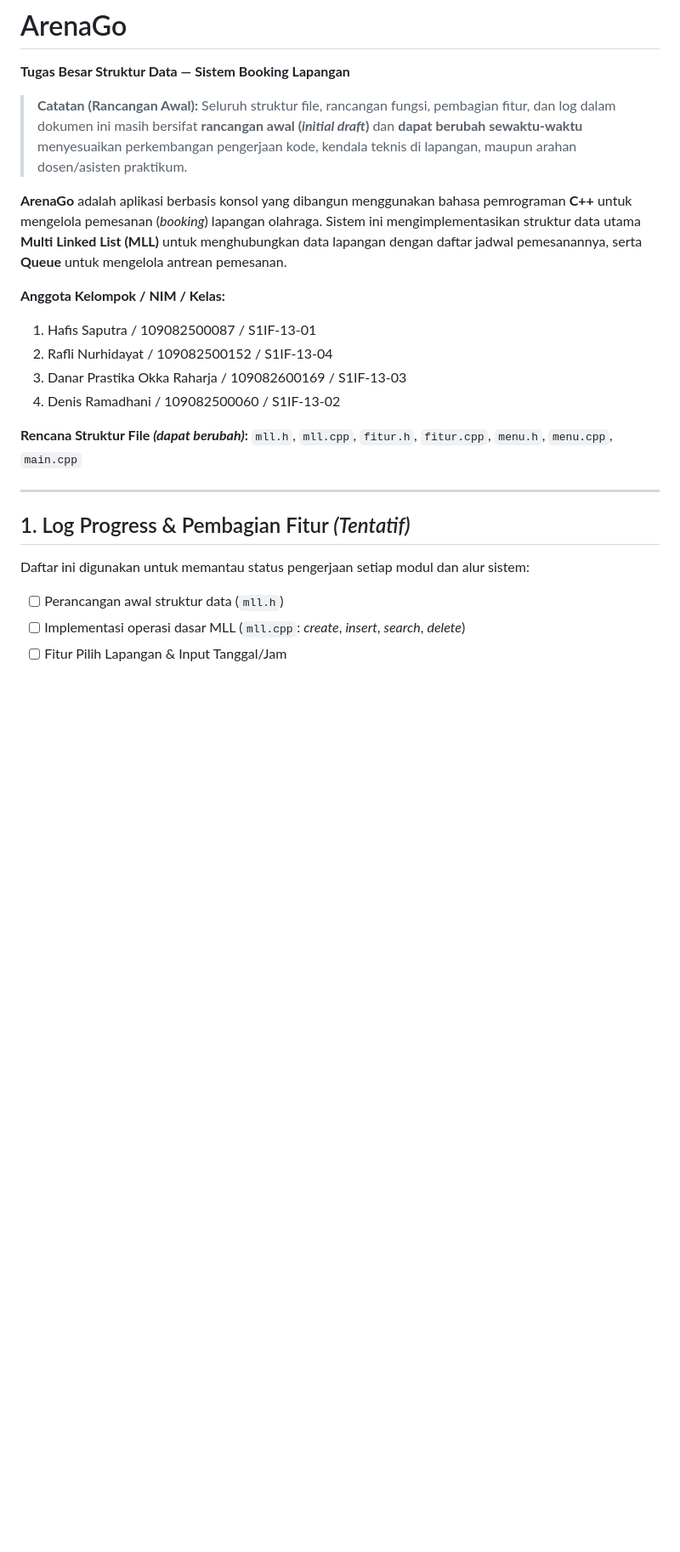
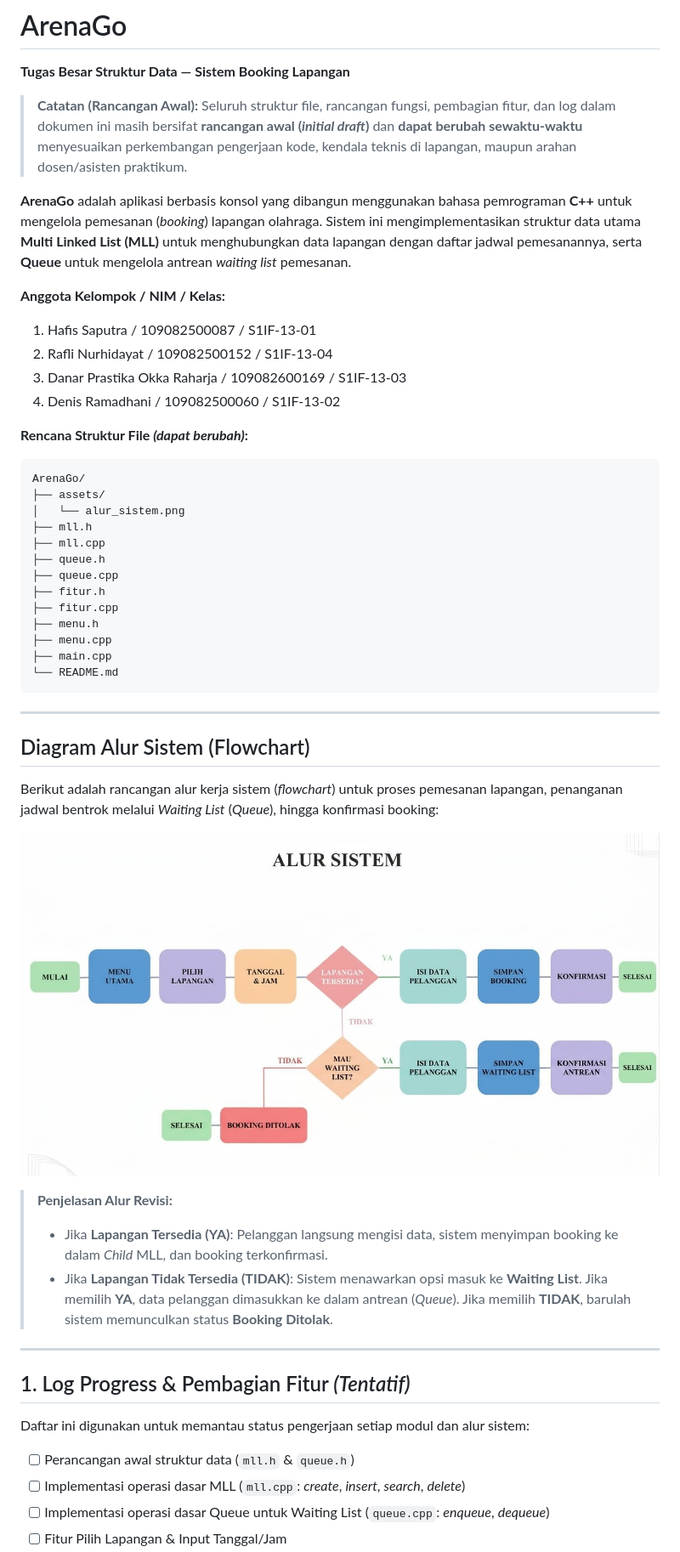
Before and after one commit to apinghapis29-code/Tubes-Struktur-data, a Markdown page: README.md, the part around one of its changes. Shown at 85% size. Rendered like a GitHub page; pictures changed too: pic/ALUR-SISTEM.png (added); blank space fills up the shorter version.

````diff
--- a/README.md
+++ b/README.md
@@ -3,7 +3,7 @@
 
 > **Catatan (Rancangan Awal):** Seluruh struktur file, rancangan fungsi, pembagian fitur, dan log dalam dokumen ini masih bersifat **rancangan awal (*initial draft*)** dan **dapat berubah sewaktu-waktu** menyesuaikan perkembangan pengerjaan kode, kendala teknis di lapangan, maupun arahan dosen/asisten praktikum.
 
-**ArenaGo** adalah aplikasi berbasis konsol yang dibangun menggunakan bahasa pemrograman **C++** untuk mengelola pemesanan (*booking*) lapangan olahraga. Sistem ini mengimplementasikan struktur data utama **Multi Linked List (MLL)** untuk menghubungkan data lapangan dengan daftar jadwal pemesanannya, serta **Queue** untuk mengelola antrean pemesanan.
+**ArenaGo** adalah aplikasi berbasis konsol yang dibangun menggunakan bahasa pemrograman **C++** untuk mengelola pemesanan (*booking*) lapangan olahraga. Sistem ini mengimplementasikan struktur data utama **Multi Linked List (MLL)** untuk menghubungkan data lapangan dengan daftar jadwal pemesanannya, serta **Queue** untuk mengelola antrean *waiting list* pemesanan.
 
 **Anggota Kelompok / NIM / Kelas:**
 
@@ -12,7 +12,37 @@
 3. Danar Prastika Okka Raharja / 109082600169 / S1IF-13-03
 4. Denis Ramadhani / 109082500060 / S1IF-13-02
 
-**Rencana Struktur File *(dapat berubah)*:** `mll.h`, `mll.cpp`, `fitur.h`, `fitur.cpp`, `menu.h`, `menu.cpp`, `main.cpp`
+**Rencana Struktur File *(dapat berubah)*:**
+
+```text
+ArenaGo/
+├── assets/
+│   └── alur_sistem.png
+├── mll.h
+├── mll.cpp
+├── queue.h
+├── queue.cpp
+├── fitur.h
+├── fitur.cpp
+├── menu.h
+├── menu.cpp
+├── main.cpp
+└── README.md
+```
+
+---
+
+## Diagram Alur Sistem (Flowchart)
+
+Berikut adalah rancangan alur kerja sistem (*flowchart*) untuk proses pemesanan lapangan, penanganan jadwal bentrok melalui *Waiting List* (*Queue*), hingga konfirmasi booking:
+
+<p align="center">
+  <img src="pic/ALUR-SISTEM.png" alt="Alur Sistem ArenaGo" width="850">
+</p>
+
+> **Penjelasan Alur Revisi:**
+> * Jika **Lapangan Tersedia (YA)**: Pelanggan langsung mengisi data, sistem menyimpan booking ke dalam *Child* MLL, dan booking terkonfirmasi.
+> * Jika **Lapangan Tidak Tersedia (TIDAK)**: Sistem menawarkan opsi masuk ke **Waiting List**. Jika memilih **YA**, data pelanggan dimasukkan ke dalam antrean (*Queue*). Jika memilih **TIDAK**, barulah sistem memunculkan status **Booking Ditolak**.
 
 ---
 
@@ -20,6 +50,7 @@
 
 Daftar ini digunakan untuk memantau status pengerjaan setiap modul dan alur sistem:
 
-- [ ] Perancangan awal struktur data (`mll.h`)
+- [ ] Perancangan awal struktur data (`mll.h` & `queue.h`)
 - [ ] Implementasi operasi dasar MLL (`mll.cpp`: *create*, *insert*, *search*, *delete*)
+- [ ] Implementasi operasi dasar Queue untuk Waiting List (`queue.cpp`: *enqueue*, *dequeue*)
 - [ ] Fitur Pilih Lapangan & Input Tanggal/Jam
````
Also changed, not shown: other parts of README.md (+9 -4 lines).
